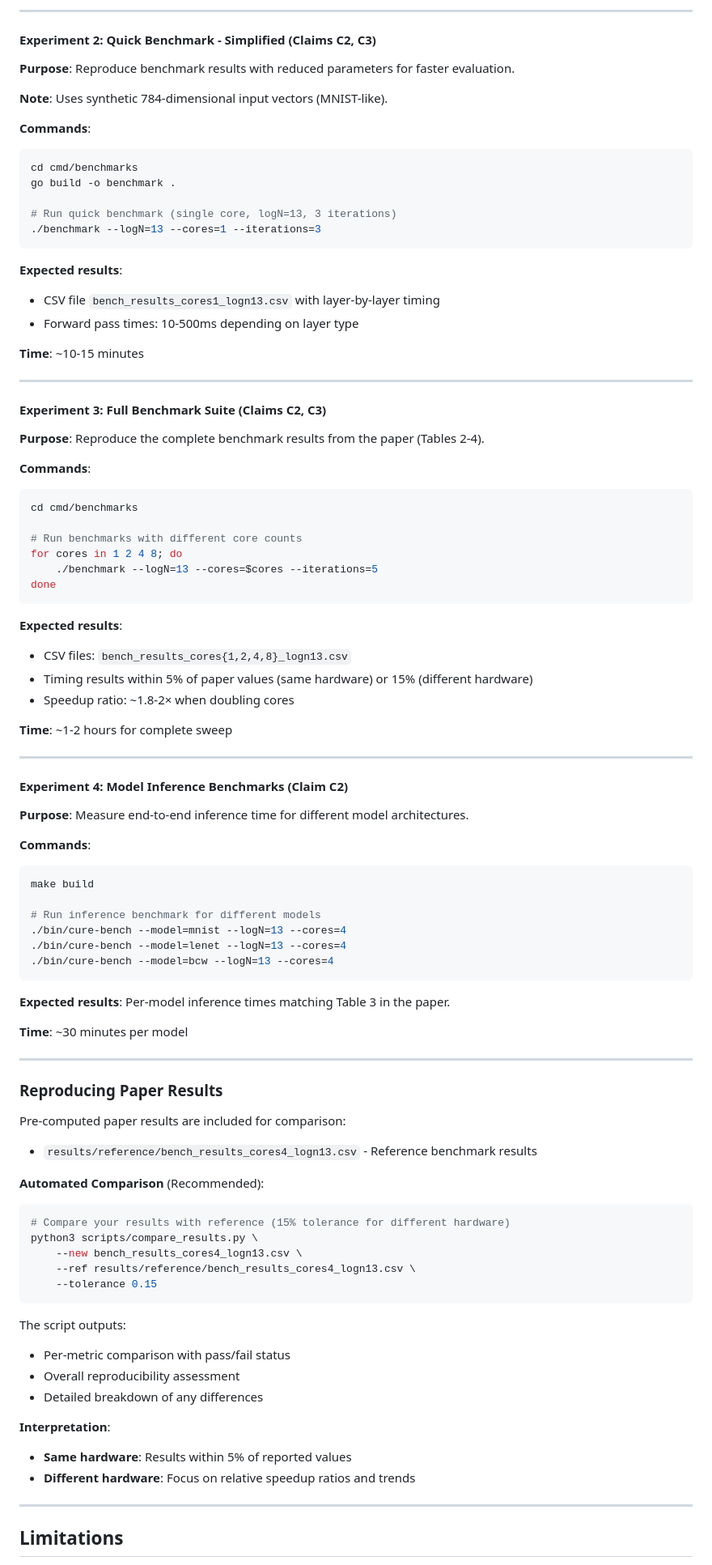
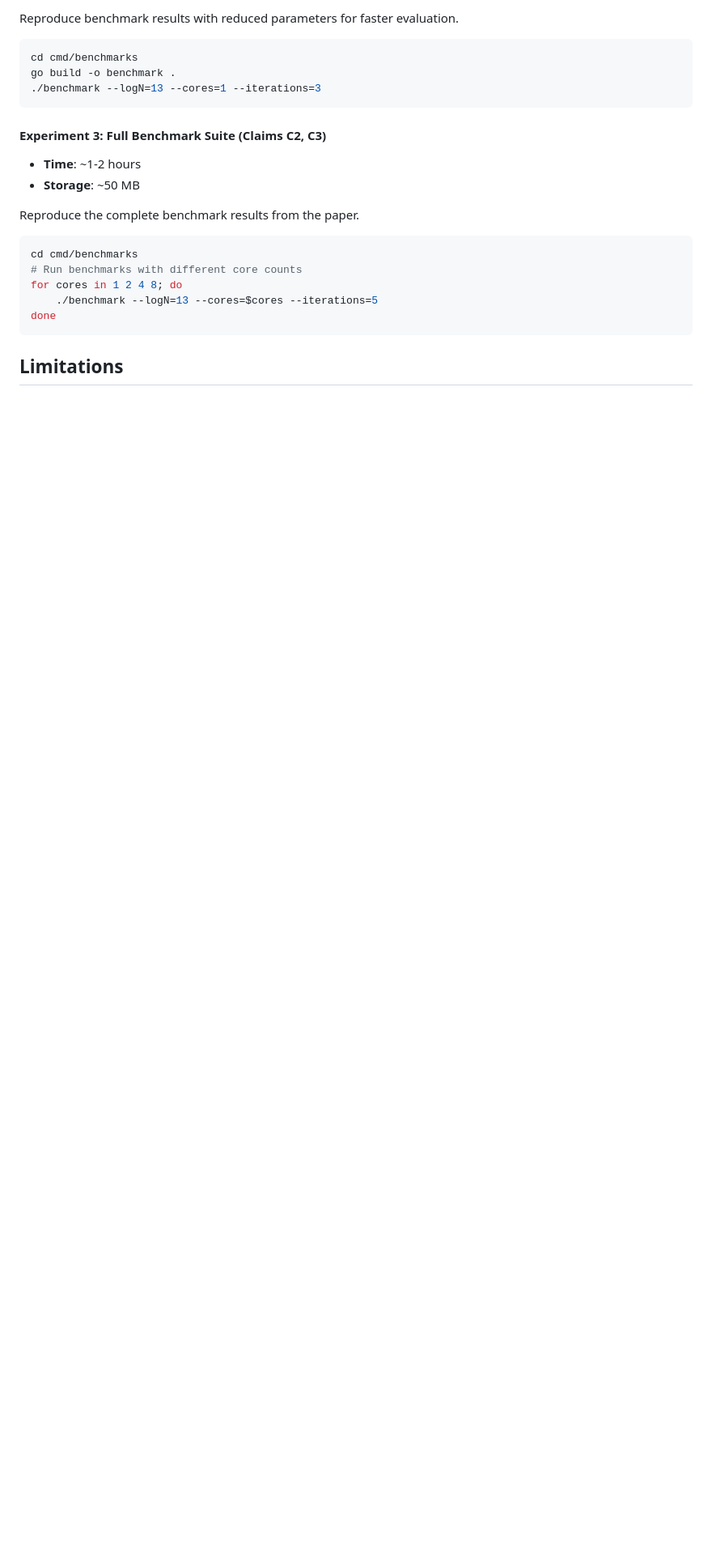
Before and after one commit to CRYPTO-KU/CURE-Privacy-Preserving-Split-Learning, a Markdown page: ARTIFACT-APPENDIX.md, the part around one of its changes. Shown at 81% size. GitHub-like rendering; blank space fills up the shorter version.

````diff
--- a/ARTIFACT-APPENDIX.md
+++ b/ARTIFACT-APPENDIX.md
@@ -181,96 +121,26 @@ go test ./nn/layers/... -v -run TestAvgPool
 
----
+Reproduce benchmark results with reduced parameters for faster evaluation.
 
-#### Experiment 2: Quick Benchmark - Simplified (Claims C2, C3)
-
-**Purpose**: Reproduce benchmark results with reduced parameters for faster evaluation.
-
-**Note**: Uses synthetic 784-dimensional input vectors (MNIST-like).
-
-**Commands**:
 ```bash
 cd cmd/benchmarks
 go build -o benchmark .
-
-# Run quick benchmark (single core, logN=13, 3 iterations)
 ./benchmark --logN=13 --cores=1 --iterations=3
 ```
 
-**Expected results**:
-- CSV file `bench_results_cores1_logn13.csv` with layer-by-layer timing
-- Forward pass times: 10-500ms depending on layer type
-
-**Time**: ~10-15 minutes
-
----
-
 #### Experiment 3: Full Benchmark Suite (Claims C2, C3)
 
-**Purpose**: Reproduce the complete benchmark results from the paper (Tables 2-4).
+- **Time**: ~1-2 hours
+- **Storage**: ~50 MB
 
-**Commands**:
+Reproduce the complete benchmark results from the paper.
+
 ```bash
 cd cmd/benchmarks
-
 # Run benchmarks with different core counts
 for cores in 1 2 4 8; do
     ./benchmark --logN=13 --cores=$cores --iterations=5
 done
 ```
 
-**Expected results**:
-- CSV files: `bench_results_cores{1,2,4,8}_logn13.csv`
-- Timing results within 5% of paper values (same hardware) or 15% (different hardware)
-- Speedup ratio: ~1.8-2× when doubling cores
-
-**Time**: ~1-2 hours for complete sweep
-
----
-
-#### Experiment 4: Model Inference Benchmarks (Claim C2)
-
-**Purpose**: Measure end-to-end inference time for different model architectures.
-
-**Commands**:
-```bash
-make build
-
-# Run inference benchmark for different models
-./bin/cure-bench --model=mnist --logN=13 --cores=4
-./bin/cure-bench --model=lenet --logN=13 --cores=4
-./bin/cure-bench --model=bcw --logN=13 --cores=4
-```
-
-**Expected results**: Per-model inference times matching Table 3 in the paper.
-
-**Time**: ~30 minutes per model
-
----
-
-### Reproducing Paper Results
-
-Pre-computed paper results are included for comparison:
-- `results/reference/bench_results_cores4_logn13.csv` - Reference benchmark results
-
-**Automated Comparison** (Recommended):
-```bash
-# Compare your results with reference (15% tolerance for different hardware)
-python3 scripts/compare_results.py \
-    --new bench_results_cores4_logn13.csv \
-    --ref results/reference/bench_results_cores4_logn13.csv \
-    --tolerance 0.15
-```
-
-The script outputs:
-- Per-metric comparison with pass/fail status
-- Overall reproducibility assessment
-- Detailed breakdown of any differences
-
-**Interpretation**:
-- **Same hardware**: Results within 5% of reported values
-- **Different hardware**: Focus on relative speedup ratios and trends
-
----
-
 ## Limitations
 
````
Also changed, not shown: other parts of ARTIFACT-APPENDIX.md (+40 -137 lines).
